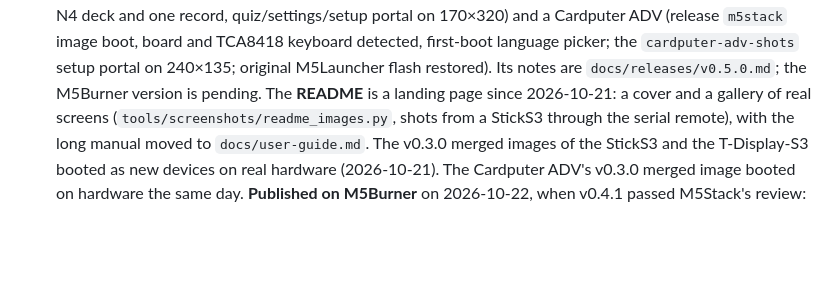
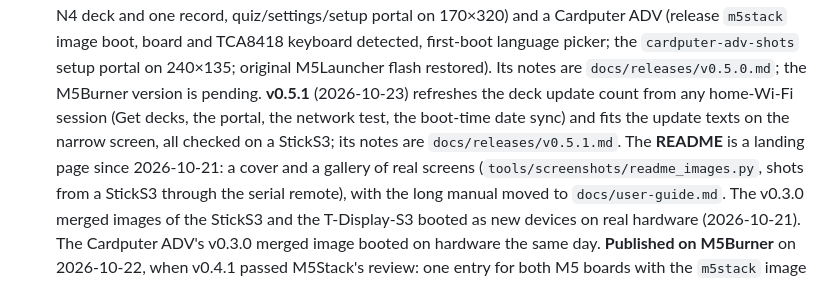
Before and after one commit to dcarnicer/tamagotcho, a Markdown page: docs/roadmap.md, the part around the change. GitHub-like rendering; blank space fills up the shorter version.

```diff
--- a/docs/roadmap.md
+++ b/docs/roadmap.md
@@ -323,6 +323,10 @@ Scope for now: **kanji only** (no vocabulary decks).
       detected, first-boot language picker; the `cardputer-adv-shots` setup
       portal on 240×135; original M5Launcher flash restored). Its notes are
       `docs/releases/v0.5.0.md`; the M5Burner version is pending.
+      **v0.5.1** (2026-10-23) refreshes the deck update count from any
+      home-Wi-Fi session (Get decks, the portal, the network test, the
+      boot-time date sync) and fits the update texts on the narrow screen,
+      all checked on a StickS3; its notes are `docs/releases/v0.5.1.md`.
       The **README** is a landing page since 2026-10-21: a cover and a
       gallery of real screens (`tools/screenshots/readme_images.py`, shots
       from a StickS3 through the serial remote), with the long manual moved
```
Also changed, not shown: docs/releases/v0.5.1.md (added, +38 -0 lines).
